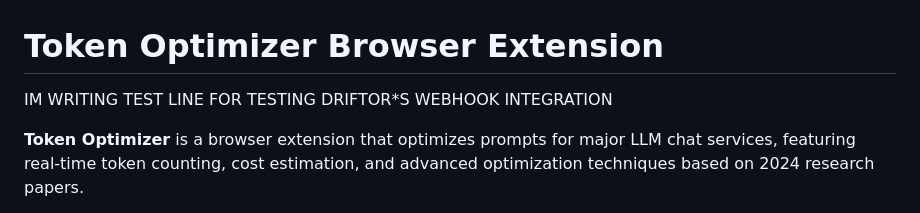
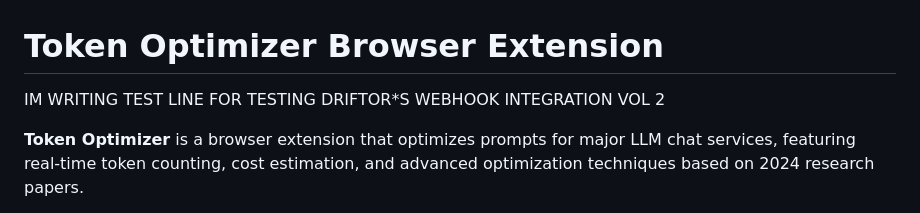
Before and after one commit to Cer-LynL/token-optimizer-browser-extension, a Markdown page: README.md, the part around the change. Drawn GitHub-style.

Commit message:
Testinf driftor webhook2

```diff
--- a/README.md
+++ b/README.md
@@ -1,6 +1,6 @@
 # Token Optimizer Browser Extension
 
-IM WRITING TEST LINE FOR TESTING DRIFTOR*S WEBHOOK INTEGRATION
+IM WRITING TEST LINE FOR TESTING DRIFTOR*S WEBHOOK INTEGRATION VOL 2
 
 **Token Optimizer** is a browser extension that optimizes prompts for major LLM chat services, featuring real-time token counting, cost estimation, and advanced optimization techniques based on 2024 research papers.
 
```
